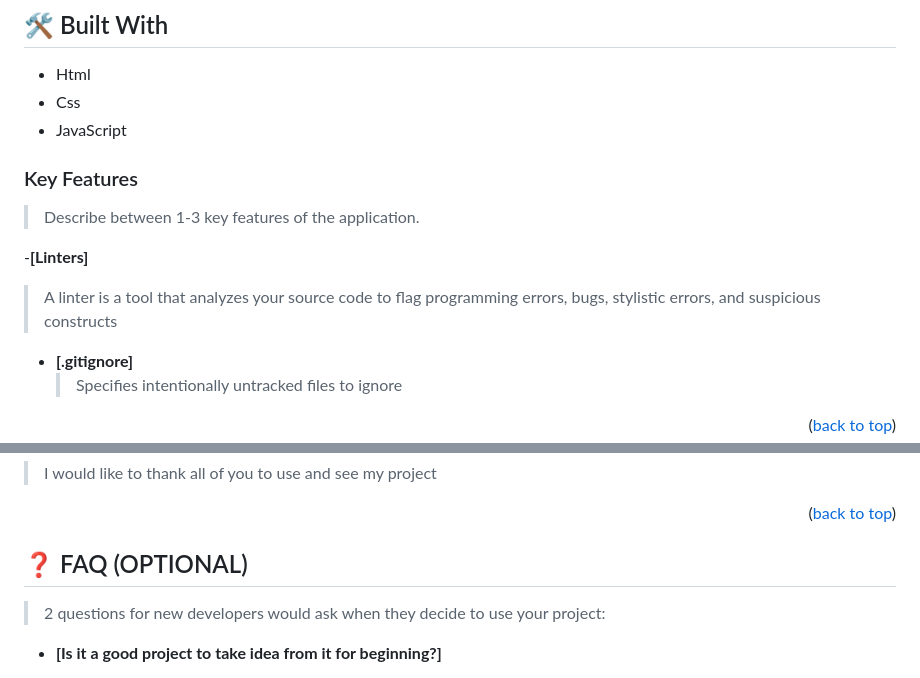
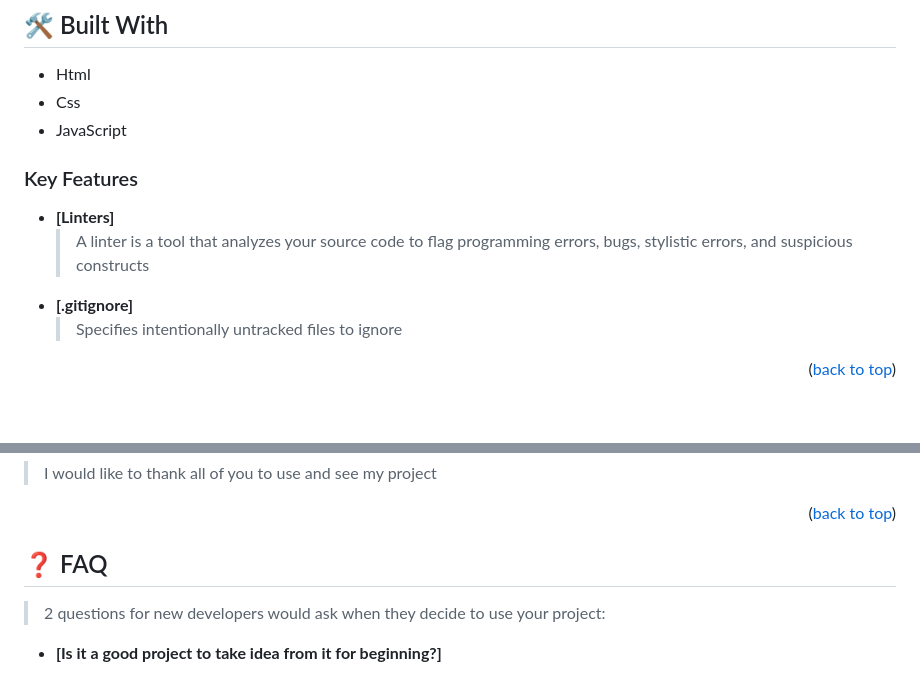
Before and after one commit to alieftekhar33/my-protofolio, a Markdown page: README.md, 2 parts joined by grey strips. Rendered like a GitHub page; blank space fills up the shorter version.

```diff
--- a/README.md
+++ b/README.md
@@ -38,14 +38,11 @@
 
 <!-- Features -->
 
-### Key Features <a name="key-features"></a>
 
-> Describe between 1-3 key features of the application.
+### Key Features <a name="using_Figma_Template"></a>
 
--**[Linters]**
-
-> A linter is a tool that analyzes your source code to flag programming errors, bugs, stylistic errors, and suspicious constructs
-
+- **[Linters]**
+  > A linter is a tool that analyzes your source code to flag programming errors, bugs, stylistic errors, and suspicious constructs
 - **[.gitignore]**
   > Specifies intentionally untracked files to ignore
 
@@ -149,7 +146,7 @@ If you like this project,you can see and clone to your self by above link
 
 <!-- FAQ (optional) -->
 
-## ❓ FAQ (OPTIONAL) <a name="faq"></a>
+## ❓ FAQ <a name="faq"></a>
 
 > 2 questions for new developers would ask when they decide to use your project:
 
```
